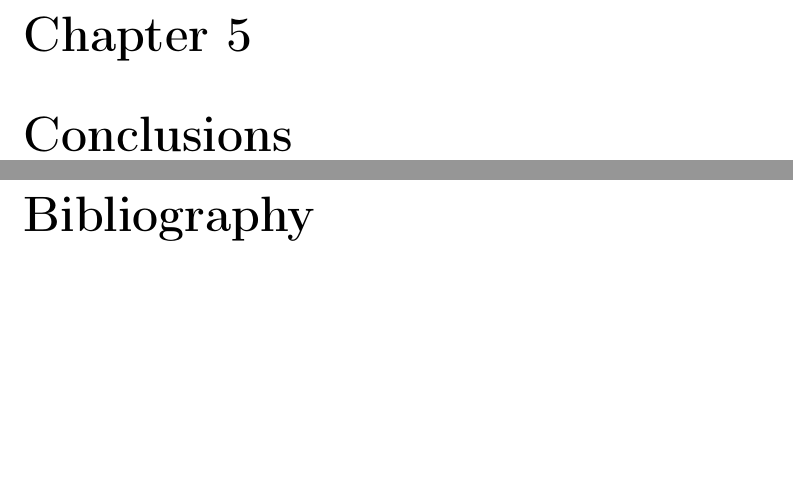
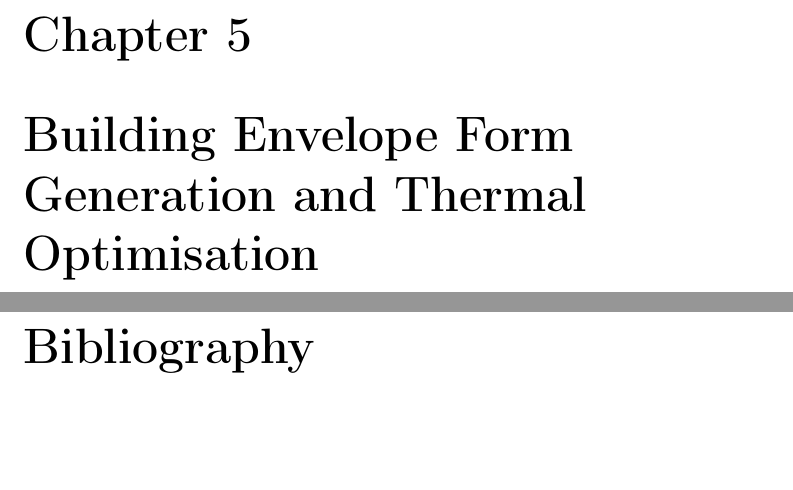
Before and after one commit to emz/MScThesis, a LaTeX thesis (Thesis.tex, which reads Chapter5/Chapter5.tex): two parts of pages 105 and 106 of 108, joined at a grey line, cut so that both start at the same text, the shorter picture padded with empty space. Compiled offline with pdfLaTeX.

Commit message:
Beginning Chapter 5

```diff
--- a/Chapter5/Chapter5.tex
+++ b/Chapter5/Chapter5.tex
@@ -1 +1 @@
-\chapter{Conclusions}
+\chapter{Building Envelope Form Generation and Thermal Optimisation}
```
